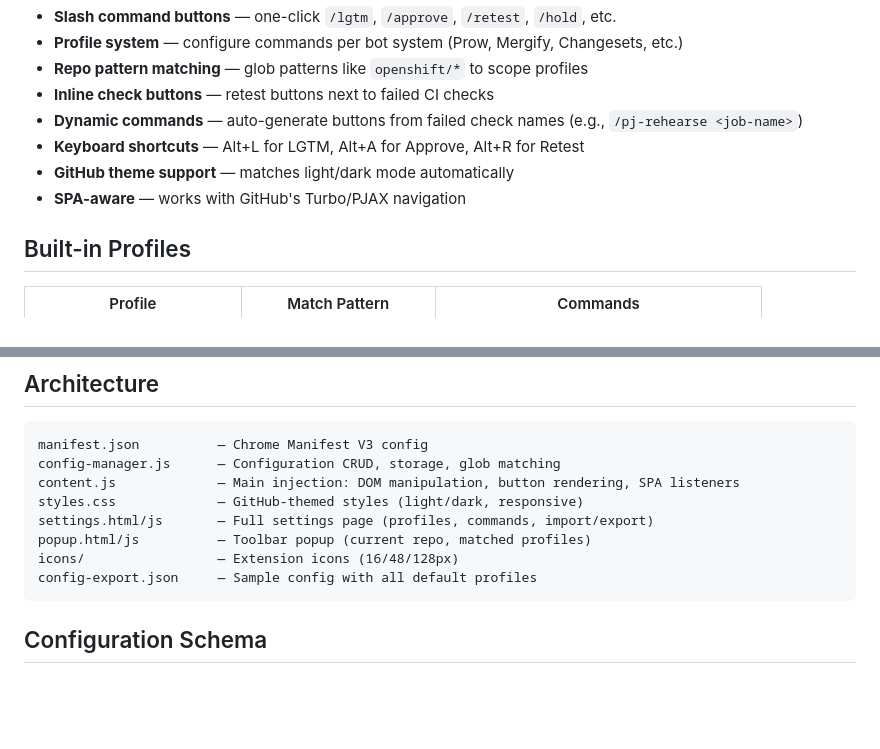
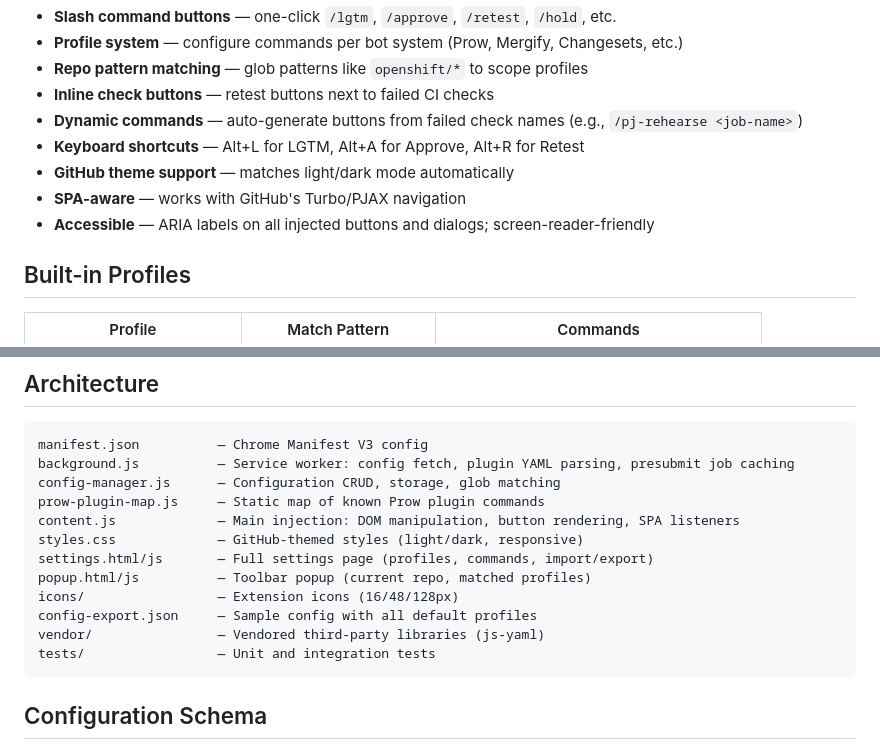
Before and after one commit to kaovilai/github-bot-command-palette, a Markdown page: README.md, 2 parts joined by grey strips. Rendered like a GitHub page; blank space fills up the shorter version.

Commit message:
docs: add missing files to architecture table and accessibility feature
- Add background.js, prow-plugin-map.js, vendor/, and tests/ to the
  architecture table in README.md — they were present in the repo but
  not documented
- Add accessibility bullet to the Features list reflecting the
  ARIA labels and roles added to all injected UI elements

Co-authored-by: Copilot <223556219+Copilot@users.noreply.github.com>

````diff
--- a/README.md
+++ b/README.md
@@ -62,6 +62,7 @@ Bot profile detail view with all commands, styles, and shortcuts:
 - **Keyboard shortcuts** — Alt+L for LGTM, Alt+A for Approve, Alt+R for Retest
 - **GitHub theme support** — matches light/dark mode automatically
 - **SPA-aware** — works with GitHub's Turbo/PJAX navigation
+- **Accessible** — ARIA labels on all injected buttons and dialogs; screen-reader-friendly
 
 ## Built-in Profiles
 
@@ -99,13 +100,17 @@ In Settings → **Repo Overrides**, you can:
 
 ```
 manifest.json          — Chrome Manifest V3 config
+background.js          — Service worker: config fetch, plugin YAML parsing, presubmit job caching
 config-manager.js      — Configuration CRUD, storage, glob matching
+prow-plugin-map.js     — Static map of known Prow plugin commands
 content.js             — Main injection: DOM manipulation, button rendering, SPA listeners
 styles.css             — GitHub-themed styles (light/dark, responsive)
 settings.html/js       — Full settings page (profiles, commands, import/export)
 popup.html/js          — Toolbar popup (current repo, matched profiles)
 icons/                 — Extension icons (16/48/128px)
 config-export.json     — Sample config with all default profiles
+vendor/                — Vendored third-party libraries (js-yaml)
+tests/                 — Unit and integration tests
 ```
 
 ## Configuration Schema
````
